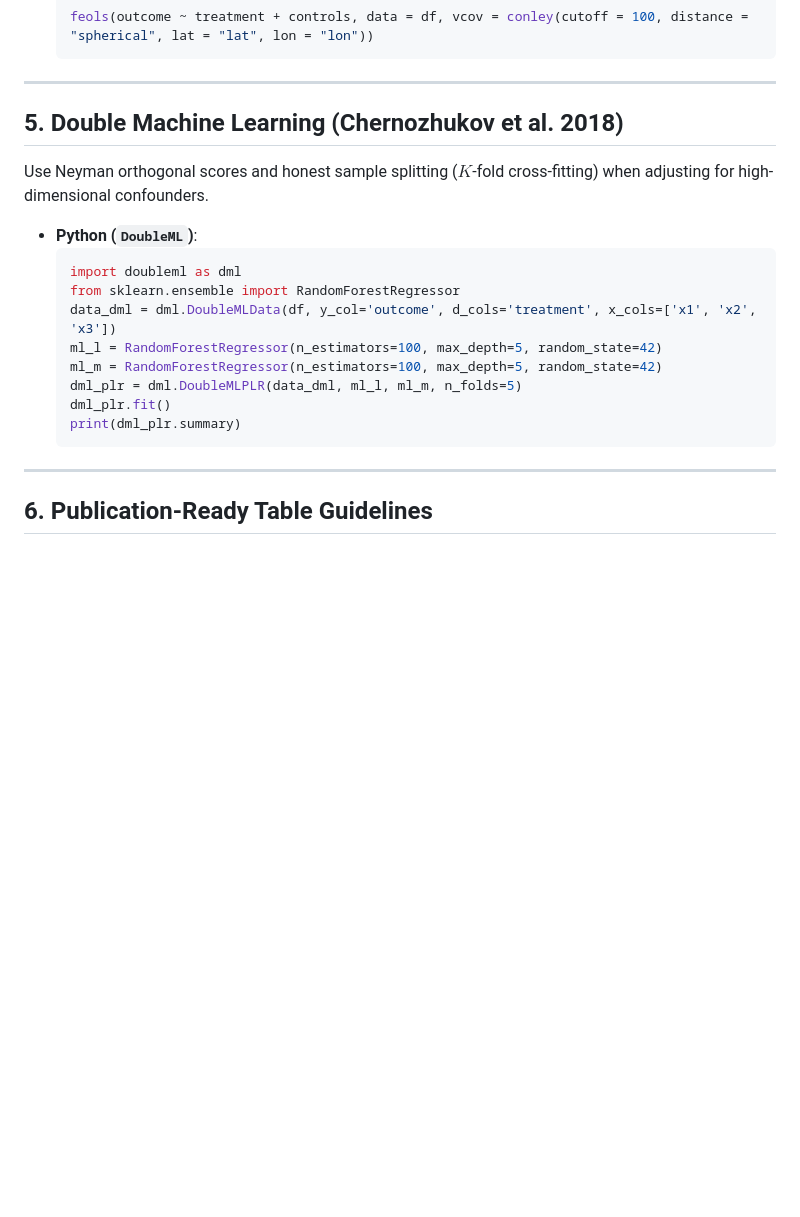
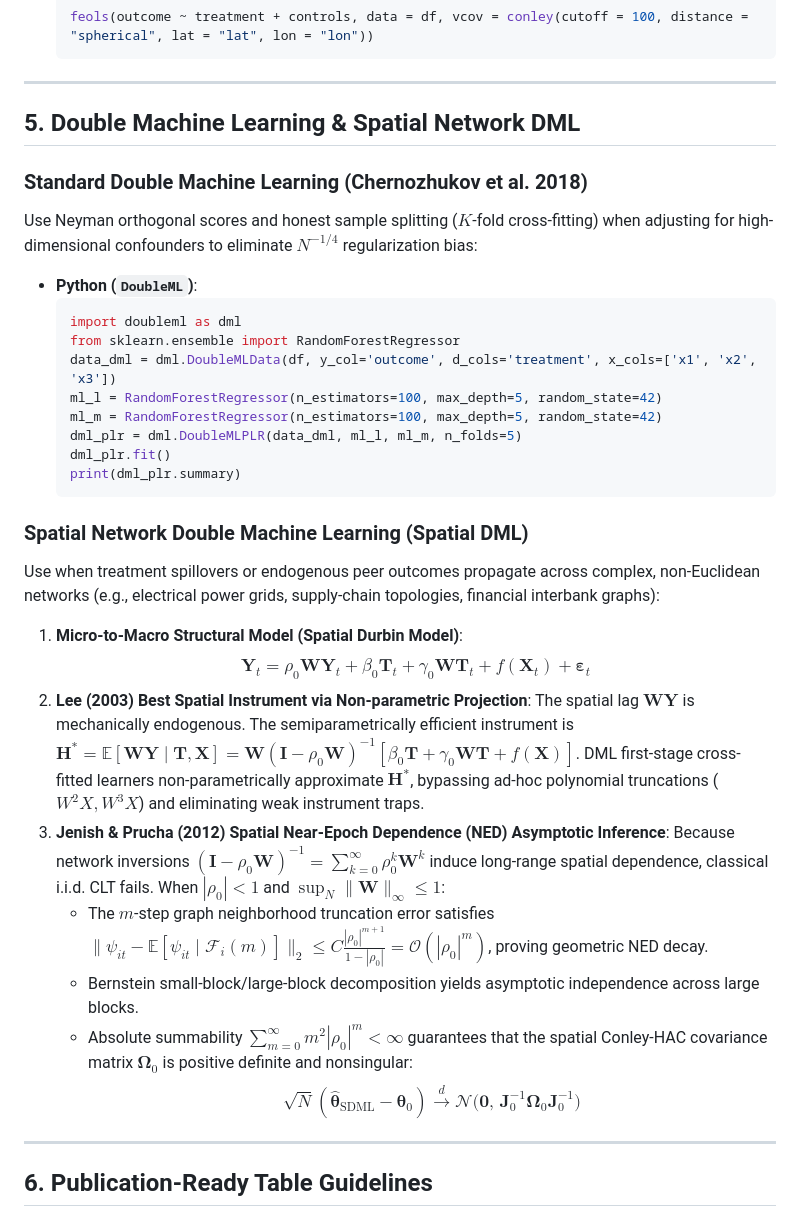
Before and after one commit to Tohskcid/econ-research-lab, a Markdown page: references/estimation_recipes.md, the part around the change. Rendered like a GitHub page; blank space fills up the shorter version.

Commit message:
feat(recipes): add Spatial Network DML with Jenish-Prucha NED asymptotic inference

````diff
--- a/references/estimation_recipes.md
+++ b/references/estimation_recipes.md
@@ -170,10 +170,10 @@ When unobserved shocks are geographically or serially dependent, standard cluste
 
 ---
 
-## 5. Double Machine Learning (Chernozhukov et al. 2018)
+## 5. Double Machine Learning & Spatial Network DML
 
-Use Neyman orthogonal scores and honest sample splitting ($K$-fold cross-fitting) when adjusting for high-dimensional confounders.
-
+### Standard Double Machine Learning (Chernozhukov et al. 2018)
+Use Neyman orthogonal scores and honest sample splitting ($K$-fold cross-fitting) when adjusting for high-dimensional confounders to eliminate $N^{-1/4}$ regularization bias:
 - **Python (`DoubleML`)**:
   ```python
   import doubleml as dml
@@ -185,6 +185,19 @@ Use Neyman orthogonal scores and honest sample splitting ($K$-fold cross-fitting
   dml_plr.fit()
   print(dml_plr.summary)
   ```
+
+### Spatial Network Double Machine Learning (Spatial DML)
+Use when treatment spillovers or endogenous peer outcomes propagate across complex, non-Euclidean networks (e.g., electrical power grids, supply-chain topologies, financial interbank graphs):
+1. **Micro-to-Macro Structural Model (Spatial Durbin Model)**:
+   $$\mathbf{Y}_t = \rho_0 \mathbf{W} \mathbf{Y}_t + \beta_0 \mathbf{T}_t + \gamma_0 \mathbf{W} \mathbf{T}_t + f(\mathbf{X}_t) + \boldsymbol{\varepsilon}_t$$
+2. **Lee (2003) Best Spatial Instrument via Non-parametric Projection**:
+   The spatial lag $\mathbf{W}\mathbf{Y}$ is mechanically endogenous. The semiparametrically efficient instrument is $\mathbf{H}^* = \mathbb{E}[\mathbf{W}\mathbf{Y} \mid \mathbf{T}, \mathbf{X}] = \mathbf{W}(\mathbf{I} - \rho_0 \mathbf{W})^{-1}[\beta_0 \mathbf{T} + \gamma_0 \mathbf{W}\mathbf{T} + f(\mathbf{X})]$. DML first-stage cross-fitted learners non-parametrically approximate $\mathbf{H}^*$, bypassing ad-hoc polynomial truncations ($W^2X, W^3X$) and eliminating weak instrument traps.
+3. **Jenish & Prucha (2012) Spatial Near-Epoch Dependence (NED) Asymptotic Inference**:
+   Because network inversions $(\mathbf{I} - \rho_0 \mathbf{W})^{-1} = \sum_{k=0}^\infty \rho_0^k \mathbf{W}^k$ induce long-range spatial dependence, classical i.i.d. CLT fails. When $|\rho_0| < 1$ and $\sup_N \|\mathbf{W}\|_\infty \le 1$:
+   - The $m$-step graph neighborhood truncation error satisfies $\| \psi_{it} - \mathbb{E}[\psi_{it} \mid \mathcal{F}_i(m)] \|_2 \le C \frac{|\rho_0|^{m+1}}{1 - |\rho_0|} = \mathcal{O}(|\rho_0|^m)$, proving geometric NED decay.
+   - Bernstein small-block/large-block decomposition yields asymptotic independence across large blocks.
+   - Absolute summability $\sum_{m=0}^\infty m^2 |\rho_0|^m < \infty$ guarantees that the spatial Conley-HAC covariance matrix $\boldsymbol{\Omega}_0$ is positive definite and nonsingular:
+     $$\sqrt{N}(\hat{\boldsymbol{\theta}}_{\text{SDML}} - \boldsymbol{\theta}_0) \xrightarrow{d} \mathcal{N}\Big(\mathbf{0}, \, \mathbf{J}_0^{-1} \boldsymbol{\Omega}_0 \mathbf{J}_0^{-1}\Big)$$
 
 ---
 
````
